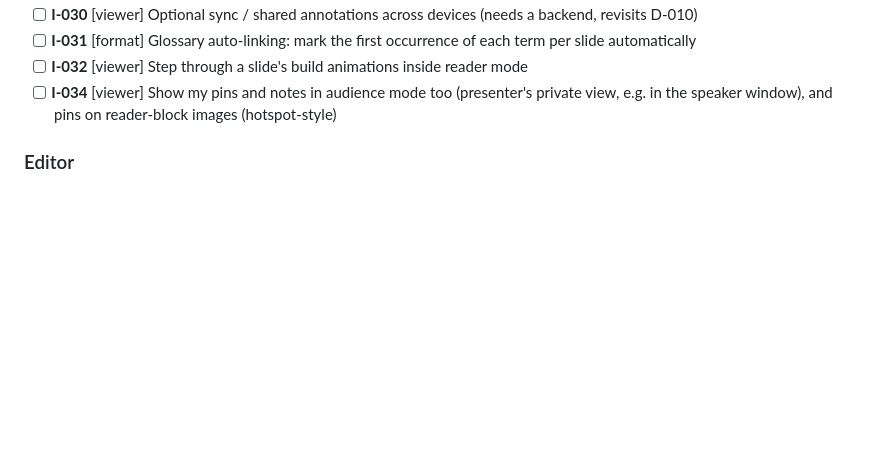
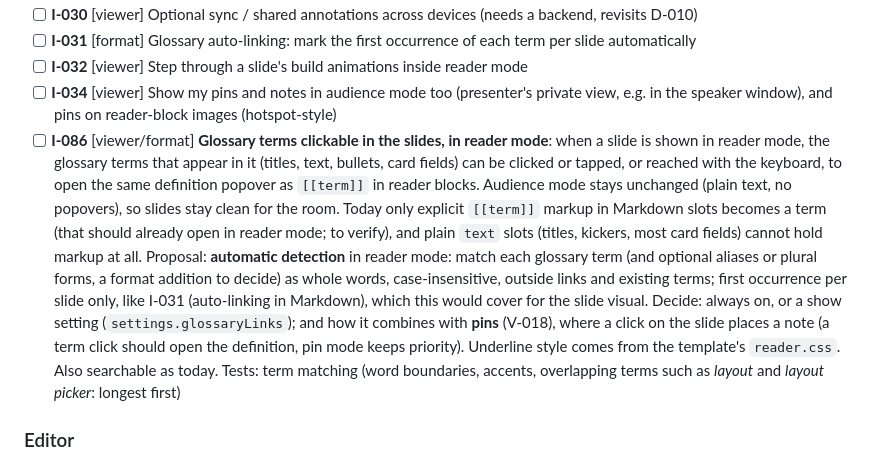
Before and after one commit to lucasjellema/slipr, a Markdown page: BACKLOG.md, the part around the change. Drawn GitHub-style; blank space fills up the shorter version.

Commit message:
Backlog: idea I-086, glossary terms clickable in slides in reader mode
Co-Authored-By: Claude Opus 5.5 <noreply@anthropic.com>

```diff
--- a/BACKLOG.md
+++ b/BACKLOG.md
@@ -58,6 +58,7 @@ This is the shared work list for **Lucas** and **Claude**: features, chores and
 - [ ] **I-031** [format] Glossary auto-linking: mark the first occurrence of each term per slide automatically
 - [ ] **I-032** [viewer] Step through a slide's build animations inside reader mode
 - [ ] **I-034** [viewer] Show my pins and notes in audience mode too (presenter's private view, e.g. in the speaker window), and pins on reader-block images (hotspot-style)
+- [ ] **I-086** [viewer/format] **Glossary terms clickable in the slides, in reader mode**: when a slide is shown in reader mode, the glossary terms that appear in it (titles, text, bullets, card fields) can be clicked or tapped, or reached with the keyboard, to open the same definition popover as `[[term]]` in reader blocks. Audience mode stays unchanged (plain text, no popovers), so slides stay clean for the room. Today only explicit `[[term]]` markup in Markdown slots becomes a term (that should already open in reader mode; to verify), and plain `text` slots (titles, kickers, most card fields) cannot hold markup at all. Proposal: **automatic detection** in reader mode: match each glossary term (and optional aliases or plural forms, a format addition to decide) as whole words, case-insensitive, outside links and existing terms; first occurrence per slide only, like I-031 (auto-linking in Markdown), which this would cover for the slide visual. Decide: always on, or a show setting (`settings.glossaryLinks`); and how it combines with **pins** (V-018), where a click on the slide places a note (a term click should open the definition, pin mode keeps priority). Underline style comes from the template's `reader.css`. Also searchable as today. Tests: term matching (word boundaries, accents, overlapping terms such as *layout* and *layout picker*: longest first)
 
 ### Editor
 - [ ] **I-020** [editor] Autosave draft to IndexedDB with crash recovery
```
